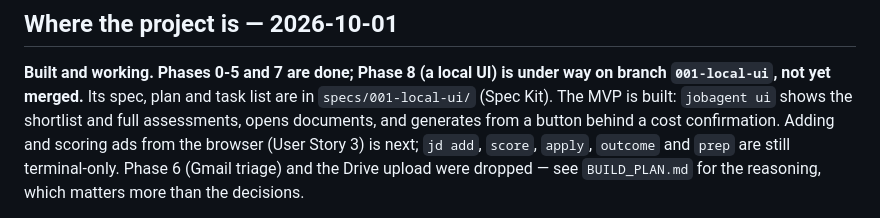
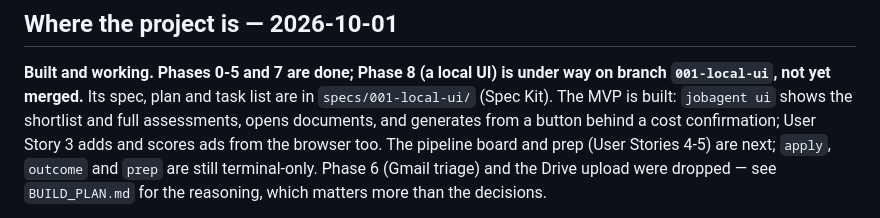
Before and after one commit to AlanBronTech/job-agent, a Markdown page: CLAUDE.md, the part around one of its changes. Rendered like a GitHub page.

```diff
--- a/CLAUDE.md
+++ b/CLAUDE.md
@@ -189,9 +189,9 @@ on a tab stop at **16.93cm**.
 way on branch `001-local-ui`, not yet merged.** Its spec, plan and task list
 are in `specs/001-local-ui/` (Spec Kit). The MVP is built: `jobagent ui` shows
 the shortlist and full assessments, opens documents, and generates from a
-button behind a cost confirmation. Adding and scoring ads from the browser
-(User Story 3) is next; `jd add`, `score`, `apply`, `outcome` and `prep` are
-still terminal-only. Phase 6 (Gmail triage) and the Drive upload were
+button behind a cost confirmation; User Story 3 adds and scores ads from the
+browser too. The pipeline board and prep (User Stories 4-5) are next; `apply`,
+`outcome` and `prep` are still terminal-only. Phase 6 (Gmail triage) and the Drive upload were
 dropped — see `BUILD_PLAN.md` for the reasoning, which matters more than the
 decisions.
 
```
Also changed, not shown: other parts of CLAUDE.md (+1 -1 lines), README.md (+8 -2 lines).
